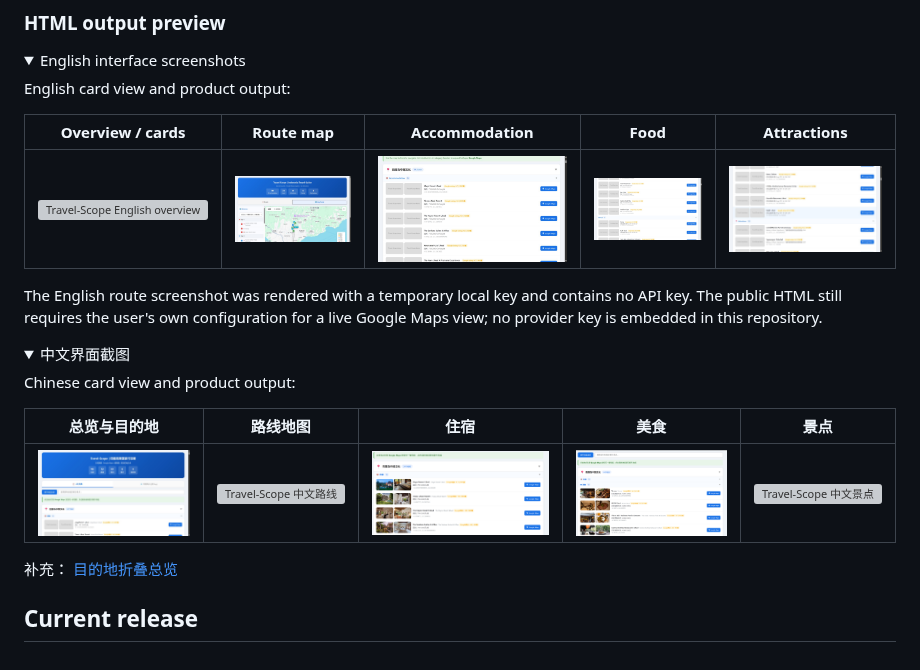
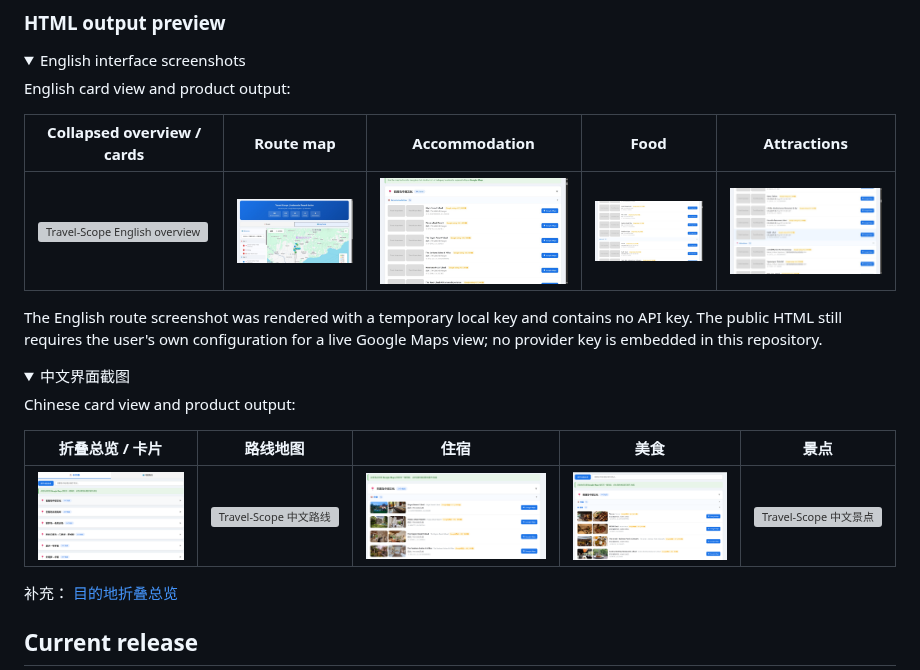
Before and after one commit to RoyYang-CN/travel-scope, a Markdown page: README.md, the part around the change. GitHub-like rendering; pictures changed too: assets/screenshot-indonesia-cn-overview.png; folded sections open; grey boxes are pictures that could not be loaded.

Commit message:
refresh bilingual overview screenshots

```diff
--- a/README.md
+++ b/README.md
@@ -51,7 +51,7 @@ The previews include bilingual card, accommodation, food, attraction and route-i
 
 English card view and product output:
 
-| Overview / cards | Route map | Accommodation | Food | Attractions |
+| Collapsed overview / cards | Route map | Accommodation | Food | Attractions |
 |---|---|---|---|---|
 | ![Travel-Scope English overview](assets/screenshot-indonesia-en-overview.png) | ![Travel-Scope English route](assets/screenshot-indonesia-en-route-full.png) | ![Travel-Scope English accommodation](assets/screenshot-indonesia-en-accommodation.png) | ![Travel-Scope English food](assets/screenshot-indonesia-en-food.png) | ![Travel-Scope English attractions](assets/screenshot-indonesia-en-attractions.png) |
 
@@ -64,7 +64,7 @@ The English route screenshot was rendered with a temporary local key and contain
 
 Chinese card view and product output:
 
-| 总览与目的地 | 路线地图 | 住宿 | 美食 | 景点 |
+| 折叠总览 / 卡片 | 路线地图 | 住宿 | 美食 | 景点 |
 |---|---|---|---|---|
 | ![Travel-Scope 中文总览](assets/screenshot-indonesia-cn-overview.png) | ![Travel-Scope 中文路线](assets/screenshot-indonesia-cn-route-full.png) | ![Travel-Scope 中文住宿](assets/screenshot-indonesia-cn-accommodation.png) | ![Travel-Scope 中文美食](assets/screenshot-indonesia-cn-food.png) | ![Travel-Scope 中文景点](assets/screenshot-indonesia-cn-attractions.png) |
 
```
Also changed, not shown: 1 other file.
